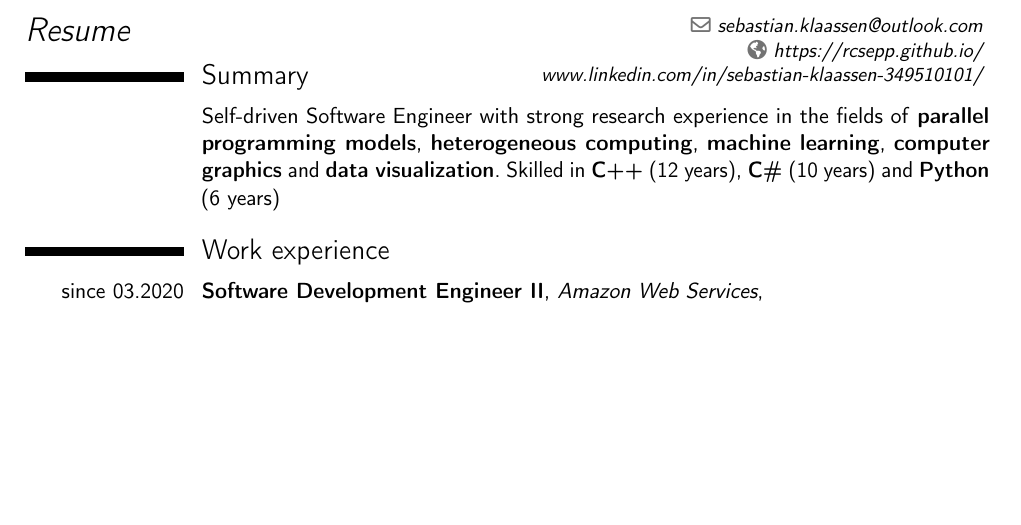
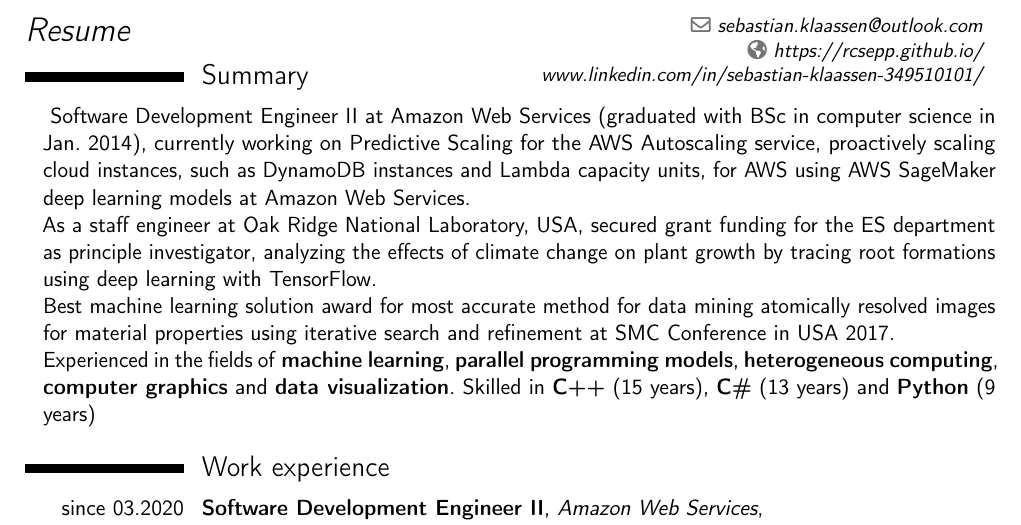
Before and after one commit to RcSepp/RcSepp.github.io, a LaTeX CV (resume/Resume - Sebastian Klaassen.tex): part of page 1 of 3 before the commit and part of page 1 of 4 after it, cut so that both start at the same text, the shorter picture padded with empty space. Compiled offline with pdfLaTeX.

Commit message:
Update resume summary

```diff
--- a/resume/Resume - Sebastian Klaassen.tex
+++ b/resume/Resume - Sebastian Klaassen.tex
@@ -50,14 +50,18 @@
 
 \section{Summary}
 
-\cventry{}{\textnormal{Self-driven Software Engineer with strong research experience in the fields of \textbf{parallel programming models}, \textbf{heterogeneous computing}, \textbf{machine learning}, \textbf{computer graphics} and \textbf{data visualization}. Skilled in \textbf{C++} (12 years), \textbf{C\#} (10 years) and \textbf{Python} (6 years)}}{}{}{}{}
+\setlength{\hintscolumnwidth}{0cm}
+\setlength{\maincolumnwidth}{16.8cm}
 
-%{To secure a challenging position in software engineering research}
+\cventry{}{\textnormal{
+	Software Development Engineer II at Amazon Web Services (graduated with BSc in computer science in Jan. 2014), currently working on Predictive Scaling for the AWS Autoscaling service, proactively scaling cloud instances, such as DynamoDB instances and Lambda capacity units, for AWS using AWS SageMaker deep learning models at Amazon Web Services.\newline
+	As a staff engineer at Oak Ridge National Laboratory, USA, secured grant funding for the ES department as principle investigator, analyzing the effects of climate change on plant growth by tracing root formations using deep learning with TensorFlow.\newline
+	Best machine learning solution award for most accurate method for data mining atomically resolved images for material properties using iterative search and refinement at SMC Conference in USA 2017.\newline
+	Experienced in the fields of \textbf{machine learning}, \textbf{parallel programming models}, \textbf{heterogeneous computing}, \textbf{computer graphics} and \textbf{data visualization}. Skilled in \textbf{C++} (15 years), \textbf{C\#} (13 years) and \textbf{Python} (9 years)
+}}{}{}{}{}
 
-%{To secure a challenging position as a research oriented senior software engineer in an industry leading company or research facility}{}{}{}{}
-
-%{To secure a challenging position as a research oriented software engineer in an industry leading company or research facility in the area of visualization or HPC}{}{}{}{}
-%{To secure a challenging position as a research oriented software engineer in an industry leading company or research facility in the visualization, HPC or computer game industry. Preferably with a strong emphasis on home-brewed innovations over off-the-shelf solutions.}{}{}{}{}
+\setlength{\hintscolumnwidth}{2.8cm}
+\setlength{\maincolumnwidth}{14.0cm}
 
 %----------------------------------------------------------------------------------------
 %	WORK EXPERIENCE SECTION
```
Also changed, not shown: resume/Resume - Sebastian Klaassen.pdf.
